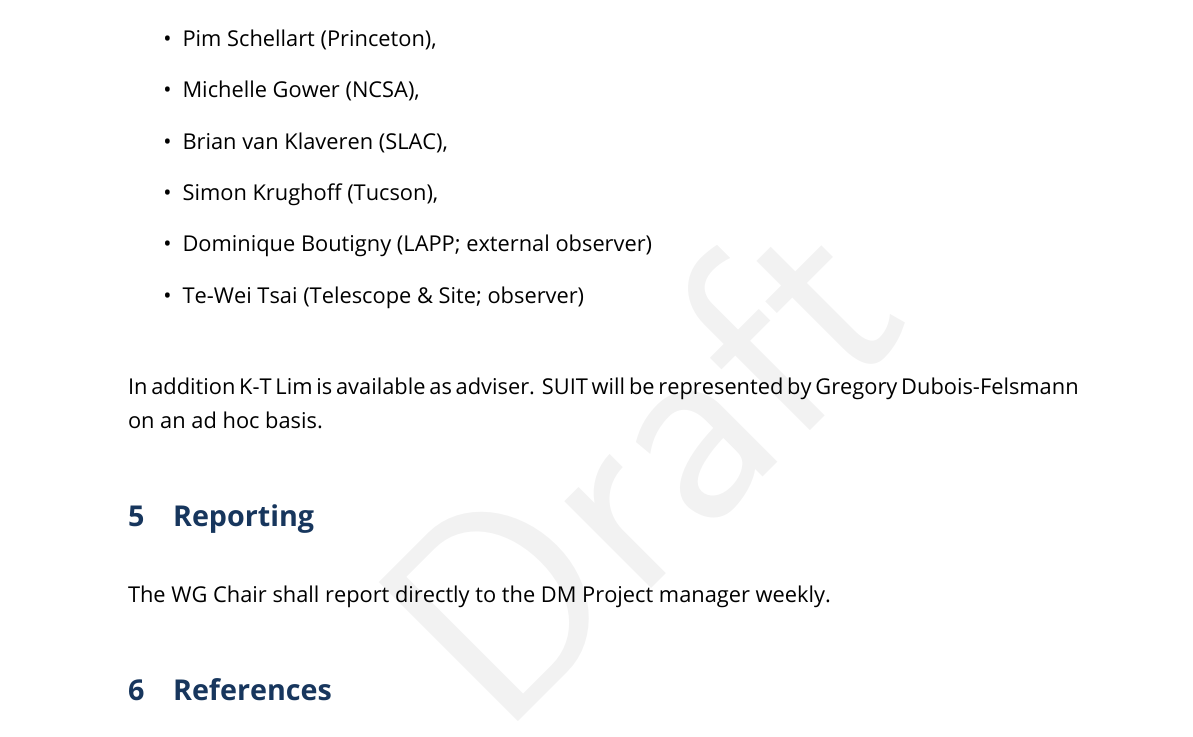
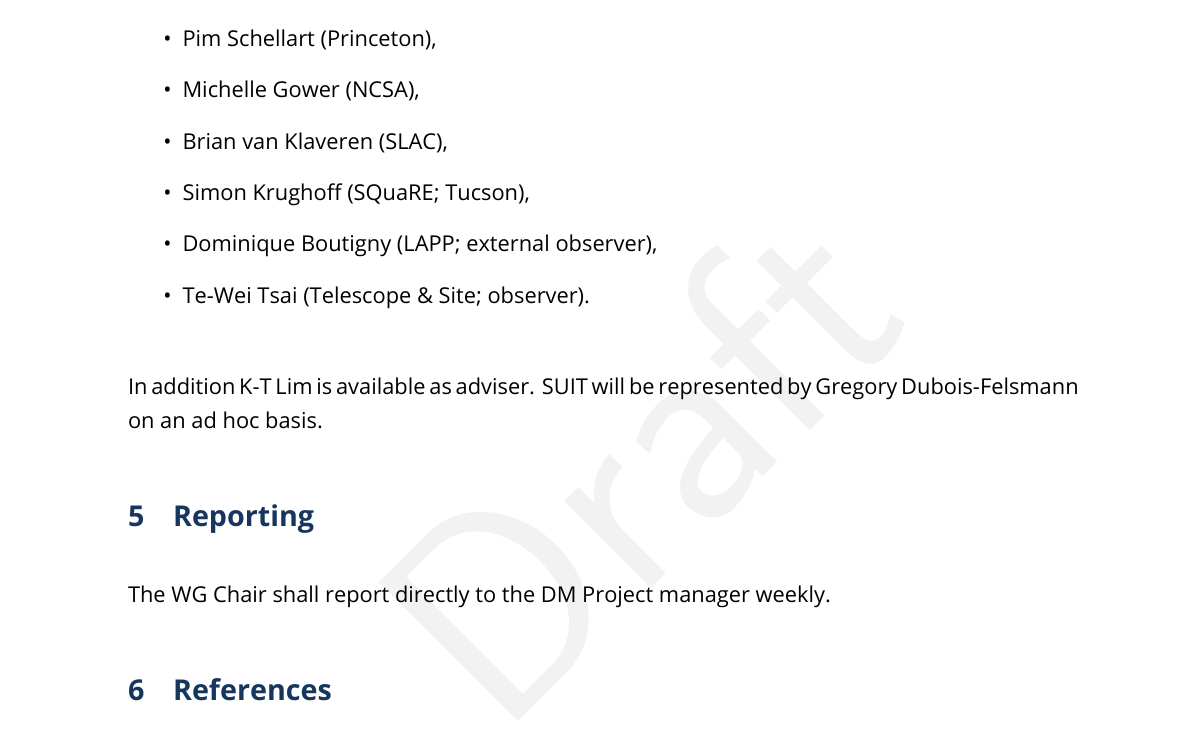
Before and after one commit to lsst/LDM-563, a LaTeX document (LDM-563.tex, which reads body.tex): part of page 6 of 7, cut so that both start at the same text. The pictures show the PDF file LDM-563.pdf that the author committed with the source.

Commit message:
Tweak membership list

```diff
--- a/body.tex
+++ b/body.tex
@@ -70,9 +70,9 @@ The proposed membership is:
   \item Pim Schellart (Princeton),
   \item Michelle Gower (NCSA),
   \item Brian van Klaveren (SLAC),
-  \item Simon Krughoff (Tucson),
-  \item Dominique Boutigny (LAPP; external observer)
-  \item Te-Wei Tsai (Telescope \& Site; observer)
+  \item Simon Krughoff (SQuaRE; Tucson),
+  \item Dominique Boutigny (LAPP; external observer),
+  \item Te-Wei Tsai (Telescope \& Site; observer).
 \end{itemize}
 
 In addition K-T Lim is available as adviser.
```
Also changed, not shown: LDM-563.pdf.
